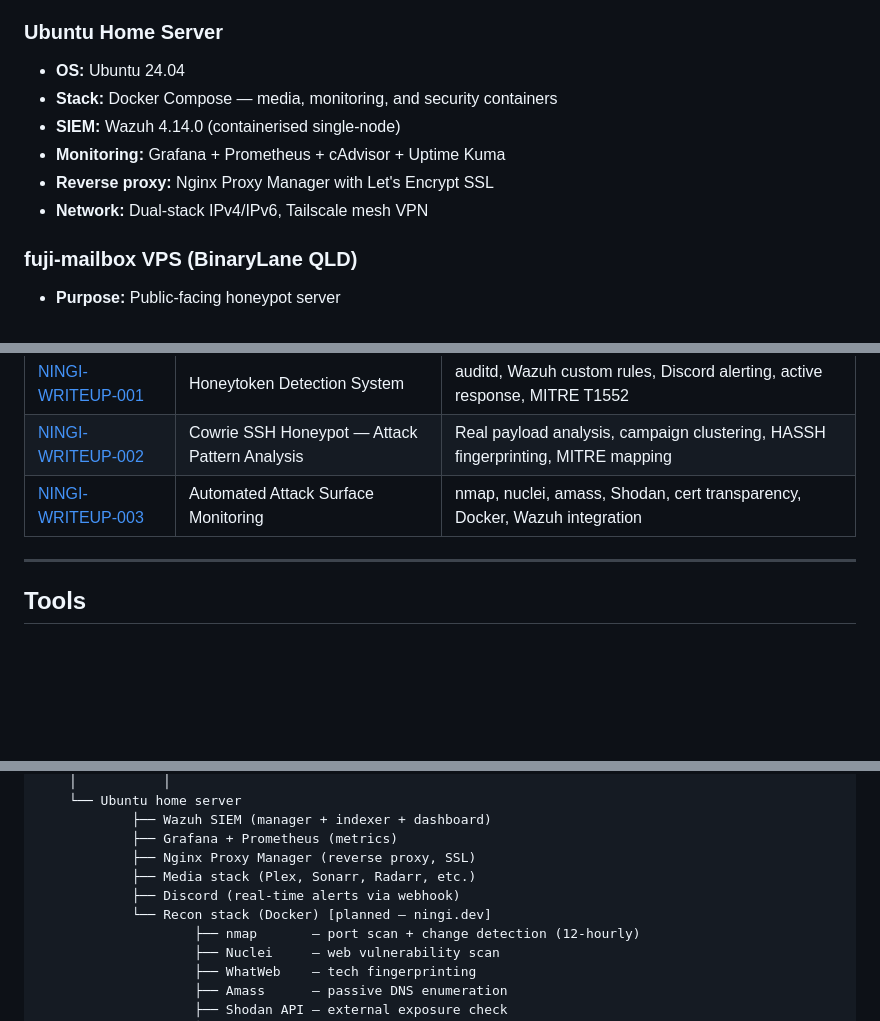
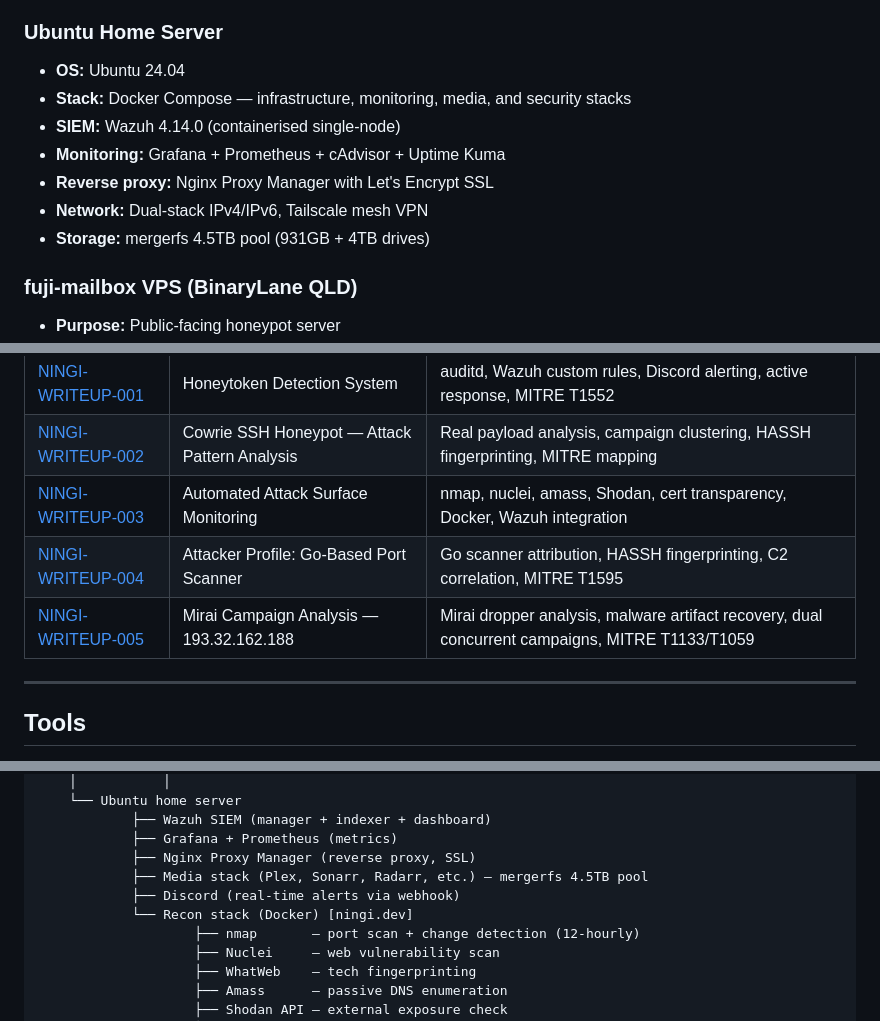
Before and after one commit to pagzlol/homelab-security-research, a Markdown page: README.md, 3 parts joined by grey strips. Rendered like a GitHub page; blank space fills up the shorter version.

Commit message:
Update README: add WRITEUP-004 and WRITEUP-005, update stack and storage info

```diff
--- a/README.md
+++ b/README.md
@@ -10,11 +10,12 @@ A two-node homelab running 24/7 with real attack traffic, honeypots, and SIEM mo
 
 ### Ubuntu Home Server
 - **OS:** Ubuntu 24.04
-- **Stack:** Docker Compose — media, monitoring, and security containers
+- **Stack:** Docker Compose — infrastructure, monitoring, media, and security stacks
 - **SIEM:** Wazuh 4.14.0 (containerised single-node)
 - **Monitoring:** Grafana + Prometheus + cAdvisor + Uptime Kuma
 - **Reverse proxy:** Nginx Proxy Manager with Let's Encrypt SSL
 - **Network:** Dual-stack IPv4/IPv6, Tailscale mesh VPN
+- **Storage:** mergerfs 4.5TB pool (931GB + 4TB drives)
 
 ### fuji-mailbox VPS (BinaryLane QLD)
 - **Purpose:** Public-facing honeypot server
@@ -48,6 +49,8 @@ In-depth documentation of detection engineering and security systems built in th
 | [NINGI-WRITEUP-001](writeups/NINGI-WRITEUP-001-honeytoken-detection.md) | Honeytoken Detection System | auditd, Wazuh custom rules, Discord alerting, active response, MITRE T1552 |
 | [NINGI-WRITEUP-002](writeups/NINGI-WRITEUP-002-cowrie-attack-patterns.md) | Cowrie SSH Honeypot — Attack Pattern Analysis | Real payload analysis, campaign clustering, HASSH fingerprinting, MITRE mapping |
 | [NINGI-WRITEUP-003](writeups/NINGI-WRITEUP-003-attack-surface-monitoring.md) | Automated Attack Surface Monitoring | nmap, nuclei, amass, Shodan, cert transparency, Docker, Wazuh integration |
+| [NINGI-WRITEUP-004](writeups/NINGI-WRITEUP-004-attacker-profile-go-scanner.md) | Attacker Profile: Go-Based Port Scanner | Go scanner attribution, HASSH fingerprinting, C2 correlation, MITRE T1595 |
+| [NINGI-WRITEUP-005](writeups/NINGI-WRITEUP-005-mirai-campaign-analysis.md) | Mirai Campaign Analysis — 193.32.162.188 | Mirai dropper analysis, malware artifact recovery, dual concurrent campaigns, MITRE T1133/T1059 |
 
 ---
 
@@ -107,9 +110,9 @@ Internet
             ├── Wazuh SIEM (manager + indexer + dashboard)
             ├── Grafana + Prometheus (metrics)
             ├── Nginx Proxy Manager (reverse proxy, SSL)
-            ├── Media stack (Plex, Sonarr, Radarr, etc.)
+            ├── Media stack (Plex, Sonarr, Radarr, etc.) — mergerfs 4.5TB pool
             ├── Discord (real-time alerts via webhook)
-            └── Recon stack (Docker) [planned — ningi.dev]
+            └── Recon stack (Docker) [ningi.dev]
                     ├── nmap       — port scan + change detection (12-hourly)
                     ├── Nuclei     — web vulnerability scan
                     ├── WhatWeb    — tech fingerprinting
```
Also changed, not shown: other parts of README.md (+3 -1 lines).
